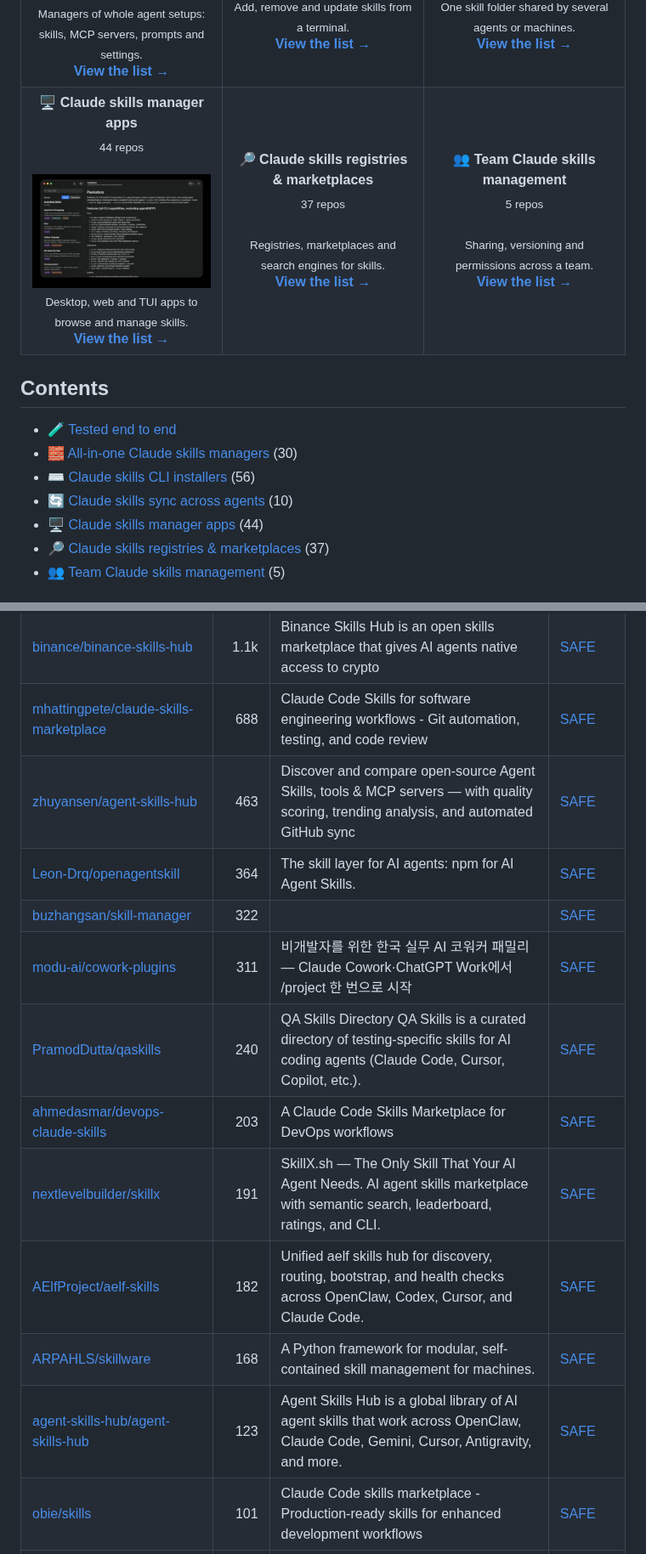
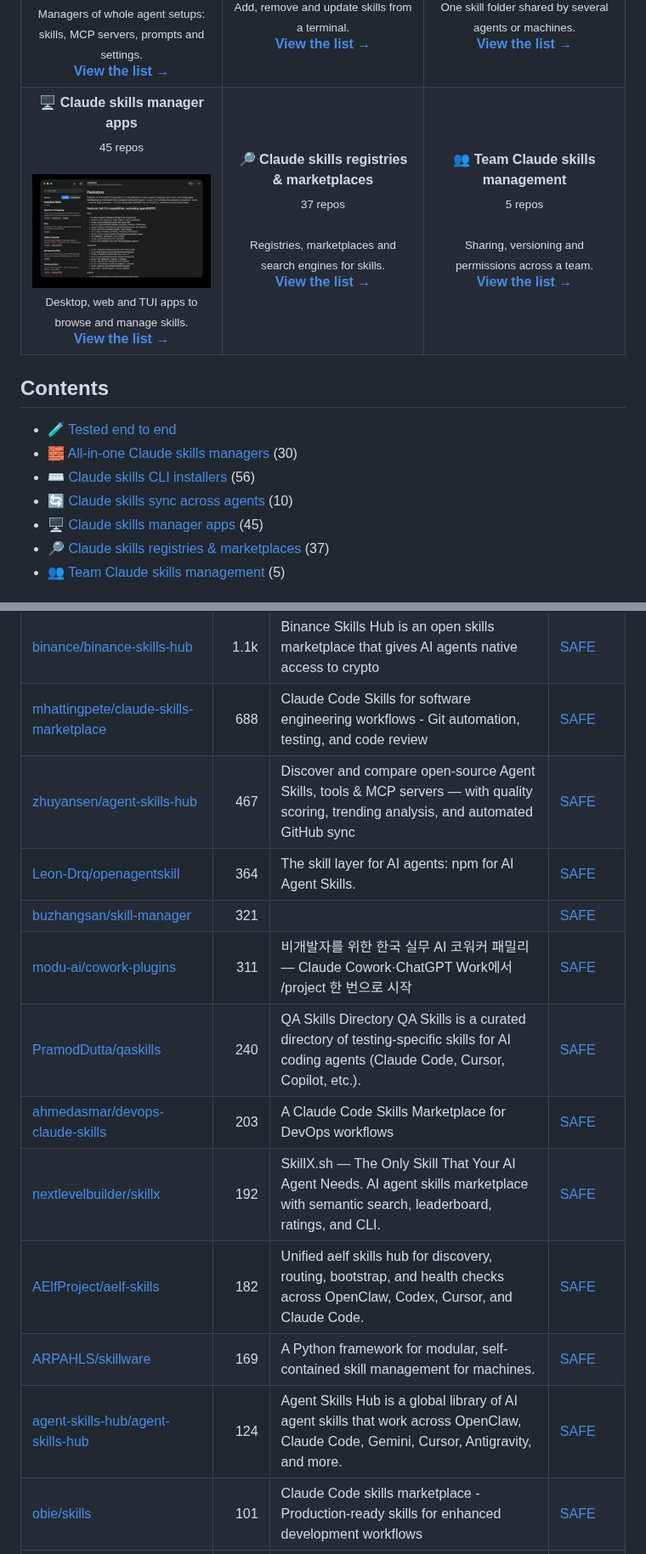
Before and after one commit to zhuyansen/awesome-agent-skills-managers, a Markdown page: README.md, 2 parts joined by grey strips. Shown at 85% size. GitHub-like rendering.

```diff
--- a/README.md
+++ b/README.md
@@ -33,7 +33,7 @@ Whichever you pick: 12 of 14 installed a skill with a curl | sh script without s
 <td align="center" valign="top" width="33%"><b>🔄 Claude skills sync across agents</b><br><sub>10 repos</sub><br><br><a href="https://github.com/activeloopai/hivemind"><img src="assets/previews/activeloopai__hivemind.jpg" width="260" alt="activeloopai/hivemind"></a><br><sub>One skill folder shared by several agents or machines.</sub><br><a href="#type-sync"><b>View the list →</b></a></td>
 </tr>
 <tr>
-<td align="center" valign="top" width="33%"><b>🖥 Claude skills manager apps</b><br><sub>44 repos</sub><br><br><a href="https://github.com/Dimillian/CodexSkillManager"><img src="assets/previews/Dimillian__CodexSkillManager.jpg" width="260" alt="Dimillian/CodexSkillManager"></a><br><sub>Desktop, web and TUI apps to browse and manage skills.</sub><br><a href="#type-app"><b>View the list →</b></a></td>
+<td align="center" valign="top" width="33%"><b>🖥 Claude skills manager apps</b><br><sub>45 repos</sub><br><br><a href="https://github.com/Dimillian/CodexSkillManager"><img src="assets/previews/Dimillian__CodexSkillManager.jpg" width="260" alt="Dimillian/CodexSkillManager"></a><br><sub>Desktop, web and TUI apps to browse and manage skills.</sub><br><a href="#type-app"><b>View the list →</b></a></td>
 <td align="center" valign="top" width="33%"><b>🔎 Claude skills registries & marketplaces</b><br><sub>37 repos</sub><br><br><sub>Registries, marketplaces and search engines for skills.</sub><br><a href="#type-registry"><b>View the list →</b></a></td>
 <td align="center" valign="top" width="33%"><b>👥 Team Claude skills management</b><br><sub>5 repos</sub><br><br><sub>Sharing, versioning and permissions across a team.</sub><br><a href="#type-team"><b>View the list →</b></a></td>
 </tr>
@@ -45,7 +45,7 @@ Whichever you pick: 12 of 14 installed a skill with a curl | sh script without s
 - [🧱 All-in-one Claude skills managers](#type-general) (30)
 - [⌨️ Claude skills CLI installers](#type-cli) (56)
 - [🔄 Claude skills sync across agents](#type-sync) (10)
-- [🖥 Claude skills manager apps](#type-app) (44)
+- [🖥 Claude skills manager apps](#type-app) (45)
 - [🔎 Claude skills registries & marketplaces](#type-registry) (37)
 - [👥 Team Claude skills management](#type-team) (5)
 
@@ -286,16 +288,16 @@ On 2026-10-09 we ran 16 of these tools; 14 could be judged. Each got the same jo
 | [daymade/claude-code-skills](https://github.com/daymade/claude-code-skills) | 1.5k | Professional Claude Code skills marketplace featuring production-ready skills for enhanced development workflows. | [SAFE](https://agentskillshub.top/skill/daymade/claude-code-skills/?utm_source=github&utm_medium=awesome-list) |
 | [binance/binance-skills-hub](https://github.com/binance/binance-skills-hub) | 1.1k | Binance Skills Hub is an open skills marketplace that gives AI agents native access to crypto | [SAFE](https://agentskillshub.top/skill/binance/binance-skills-hub/?utm_source=github&utm_medium=awesome-list) |
 | [mhattingpete/claude-skills-marketplace](https://github.com/mhattingpete/claude-skills-marketplace) | 688 | Claude Code Skills for software engineering workflows - Git automation, testing, and code review | [SAFE](https://agentskillshub.top/skill/mhattingpete/claude-skills-marketplace/?utm_source=github&utm_medium=awesome-list) |
-| [zhuyansen/agent-skills-hub](https://github.com/zhuyansen/agent-skills-hub) | 463 | Discover and compare open-source Agent Skills, tools & MCP servers — with quality scoring, trending analysis, and automated GitHub sync | [SAFE](https://agentskillshub.top/skill/zhuyansen/agent-skills-hub/?utm_source=github&utm_medium=awesome-list) |
+| [zhuyansen/agent-skills-hub](https://github.com/zhuyansen/agent-skills-hub) | 467 | Discover and compare open-source Agent Skills, tools & MCP servers — with quality scoring, trending analysis, and automated GitHub sync | [SAFE](https://agentskillshub.top/skill/zhuyansen/agent-skills-hub/?utm_source=github&utm_medium=awesome-list) |
 | [Leon-Drq/openagentskill](https://github.com/Leon-Drq/openagentskill) | 364 | The skill layer for AI agents: npm for AI Agent Skills. | [SAFE](https://agentskillshub.top/skill/Leon-Drq/openagentskill/?utm_source=github&utm_medium=awesome-list) |
-| [buzhangsan/skill-manager](https://github.com/buzhangsan/skill-manager) | 322 |  | [SAFE](https://agentskillshub.top/skill/buzhangsan/skill-manager/?utm_source=github&utm_medium=awesome-list) |
+| [buzhangsan/skill-manager](https://github.com/buzhangsan/skill-manager) | 321 |  | [SAFE](https://agentskillshub.top/skill/buzhangsan/skill-manager/?utm_source=github&utm_medium=awesome-list) |
 | [modu-ai/cowork-plugins](https://github.com/modu-ai/cowork-plugins) | 311 | 비개발자를 위한 한국 실무 AI 코워커 패밀리 — Claude Cowork·ChatGPT Work에서 /project 한 번으로 시작 | [SAFE](https://agentskillshub.top/skill/modu-ai/cowork-plugins/?utm_source=github&utm_medium=awesome-list) |
 | [PramodDutta/qaskills](https://github.com/PramodDutta/qaskills) | 240 | QA Skills Directory QA Skills is a curated directory of testing-specific skills for AI coding agents (Claude Code, Cursor, Copilot, etc.). | [SAFE](https://agentskillshub.top/skill/PramodDutta/qaskills/?utm_source=github&utm_medium=awesome-list) |
 | [ahmedasmar/devops-claude-skills](https://github.com/ahmedasmar/devops-claude-skills) | 203 | A Claude Code Skills Marketplace for DevOps workflows | [SAFE](https://agentskillshub.top/skill/ahmedasmar/devops-claude-skills/?utm_source=github&utm_medium=awesome-list) |
-| [nextlevelbuilder/skillx](https://github.com/nextlevelbuilder/skillx) | 191 | SkillX.sh — The Only Skill That Your AI Agent Needs. AI agent skills marketplace with semantic search, leaderboard, ratings, and CLI. | [SAFE](https://agentskillshub.top/skill/nextlevelbuilder/skillx/?utm_source=github&utm_medium=awesome-list) |
+| [nextlevelbuilder/skillx](https://github.com/nextlevelbuilder/skillx) | 192 | SkillX.sh — The Only Skill That Your AI Agent Needs. AI agent skills marketplace with semantic search, leaderboard, ratings, and CLI. | [SAFE](https://agentskillshub.top/skill/nextlevelbuilder/skillx/?utm_source=github&utm_medium=awesome-list) |
 | [AElfProject/aelf-skills](https://github.com/AElfProject/aelf-skills) | 182 | Unified aelf skills hub for discovery, routing, bootstrap, and health checks across OpenClaw, Codex, Cursor, and Claude Code. | [SAFE](https://agentskillshub.top/skill/AElfProject/aelf-skills/?utm_source=github&utm_medium=awesome-list) |
-| [ARPAHLS/skillware](https://github.com/ARPAHLS/skillware) | 168 | A Python framework for modular, self-contained skill management for machines. | [SAFE](https://agentskillshub.top/skill/ARPAHLS/skillware/?utm_source=github&utm_medium=awesome-list) |
-| [agent-skills-hub/agent-skills-hub](https://github.com/agent-skills-hub/agent-skills-hub) | 123 | Agent Skills Hub is a global library of AI agent skills that work across OpenClaw, Claude Code, Gemini, Cursor, Antigravity, and more. | [SAFE](https://agentskillshub.top/skill/agent-skills-hub/agent-skills-hub/?utm_source=github&utm_medium=awesome-list) |
+| [ARPAHLS/skillware](https://github.com/ARPAHLS/skillware) | 169 | A Python framework for modular, self-contained skill management for machines. | [SAFE](https://agentskillshub.top/skill/ARPAHLS/skillware/?utm_source=github&utm_medium=awesome-list) |
+| [agent-skills-hub/agent-skills-hub](https://github.com/agent-skills-hub/agent-skills-hub) | 124 | Agent Skills Hub is a global library of AI agent skills that work across OpenClaw, Claude Code, Gemini, Cursor, Antigravity, and more. | [SAFE](https://agentskillshub.top/skill/agent-skills-hub/agent-skills-hub/?utm_source=github&utm_medium=awesome-list) |
 | [obie/skills](https://github.com/obie/skills) | 101 | Claude Code skills marketplace - Production-ready skills for enhanced development workflows | [SAFE](https://agentskillshub.top/skill/obie/skills/?utm_source=github&utm_medium=awesome-list) |
 | [existential-birds/beagle](https://github.com/existential-birds/beagle) | 84 | Agent Skills marketplace: framework-aware skills for code review, documentation, test-plan generation, AI-writing detection, architectural analysis,… | [SAFE](https://agentskillshub.top/skill/existential-birds/beagle/?utm_source=github&utm_medium=awesome-list) |
 | [zeroclaw-labs/zeroclaw-skills](https://github.com/zeroclaw-labs/zeroclaw-skills) | 66 | Official skill registry for ZeroClaw — community-contributed AI agent skills, tools, and workflows | [SAFE](https://agentskillshub.top/skill/zeroclaw-labs/zeroclaw-skills/?utm_source=github&utm_medium=awesome-list) |
```
Also changed, not shown: other parts of README.md (+22 -20 lines), README.zh-CN.md (+29 -27 lines), assets/previews/NOTICE.md (+1 -0 lines), assets/previews/klubinskak__skilldex.jpg (added), 2 other files.
